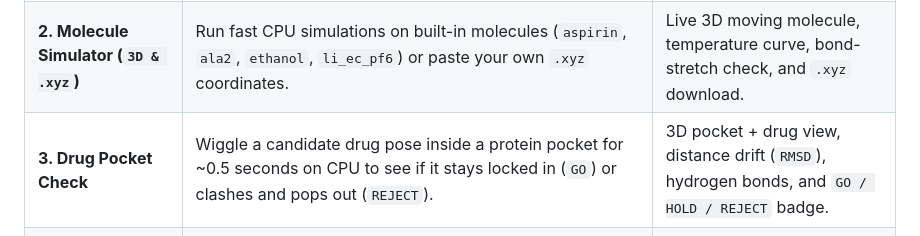
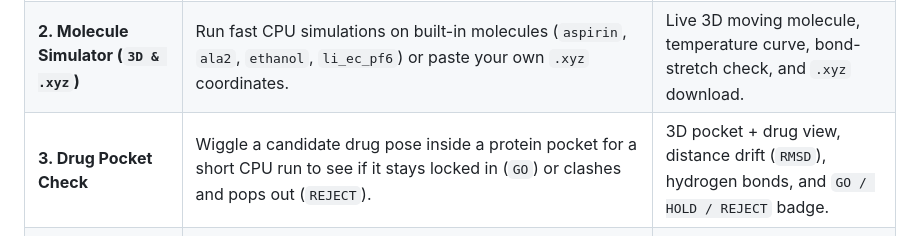
Before and after one commit to yaniguan/WignerFlow, a Markdown page: docs/WIGNERFLOW_STUDIO_UI.md, the part around the change. Rendered like a GitHub page.

Commit message:
docs(studio): drop unsourced pocket check timing

```diff
--- a/docs/WIGNERFLOW_STUDIO_UI.md
+++ b/docs/WIGNERFLOW_STUDIO_UI.md
@@ -22,7 +22,7 @@ python scripts/wignerflow_studio.py --audit-only --target aspirin_hetero_o3 --pr
 | :--- | :--- | :--- |
 | **1. Physics Rules Check (`G1-G10`)** | Test trained models (`argon_flow_v1`) or multi-element molecules (`aspirin_hetero_o3`) under any 3D rotation, or click **`F1-F10` Break-a-Rule switches** to see how bugs get caught. | 3D rotated-vs-unrotated arrows, 5-axis accuracy radar, and a 10-rule pass/fail list. |
 | **2. Molecule Simulator (`3D & .xyz`)** | Run fast CPU simulations on built-in molecules (`aspirin`, `ala2`, `ethanol`, `li_ec_pf6`) or paste your own `.xyz` coordinates. | Live 3D moving molecule, temperature curve, bond-stretch check, and `.xyz` download. |
-| **3. Drug Pocket Check** | Wiggle a candidate drug pose inside a protein pocket for ~0.5 seconds on CPU to see if it stays locked in (`GO`) or clashes and pops out (`REJECT`). | 3D pocket + drug view, distance drift (`RMSD`), hydrogen bonds, and `GO / HOLD / REJECT` badge. |
+| **3. Drug Pocket Check** | Wiggle a candidate drug pose inside a protein pocket for a short CPU run to see if it stays locked in (`GO`) or clashes and pops out (`REJECT`). | 3D pocket + drug view, distance drift (`RMSD`), hydrogen bonds, and `GO / HOLD / REJECT` badge. |
 | **4. Battery Electrolytes & CALiSol-23** | Simulate a small lithium electrolyte box and separate free ions from ion pairs. Shows the saved CALiSol-23 aligner metrics and the top 15 recipes from the 1,000,000-recipe screen (toy model output, not lab-tested). | 3D periodic box, `Li+-O` neighbor curve, CALiSol-23 metrics, and the top 15 table. |
 | **5. All Benchmark Numbers** | Browse saved results: the MD17/MD22 large-time-step test, CALiSol-23 metrics, measured CPU speed, and one-line dataset import commands. | Summary tables and `.json` report download. |
 
```
